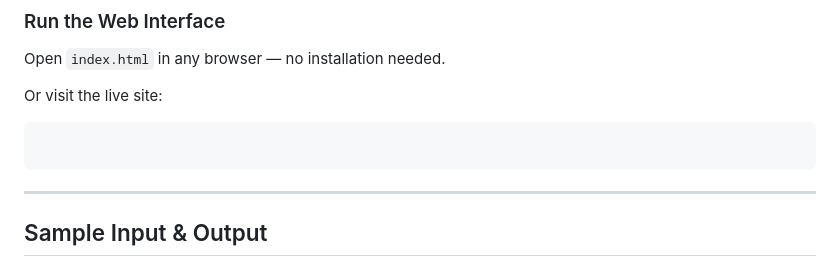
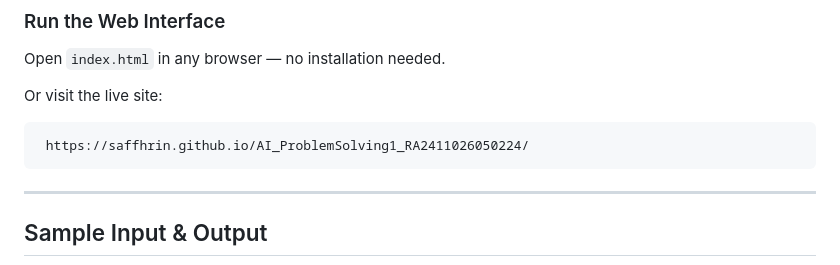
Before and after one commit to Saffhrin/AI_ProblemSolving1_RA2411026050224, a Markdown page: README.md, the part around the change. GitHub-like rendering.

````diff
--- a/README.md
+++ b/README.md
@@ -69,7 +69,7 @@ Open `index.html` in any browser — no installation needed.
 
 Or visit the live site:
 ```
-
+ https://saffhrin.github.io/AI_ProblemSolving1_RA2411026050224/
 ```
 
 ---
````
